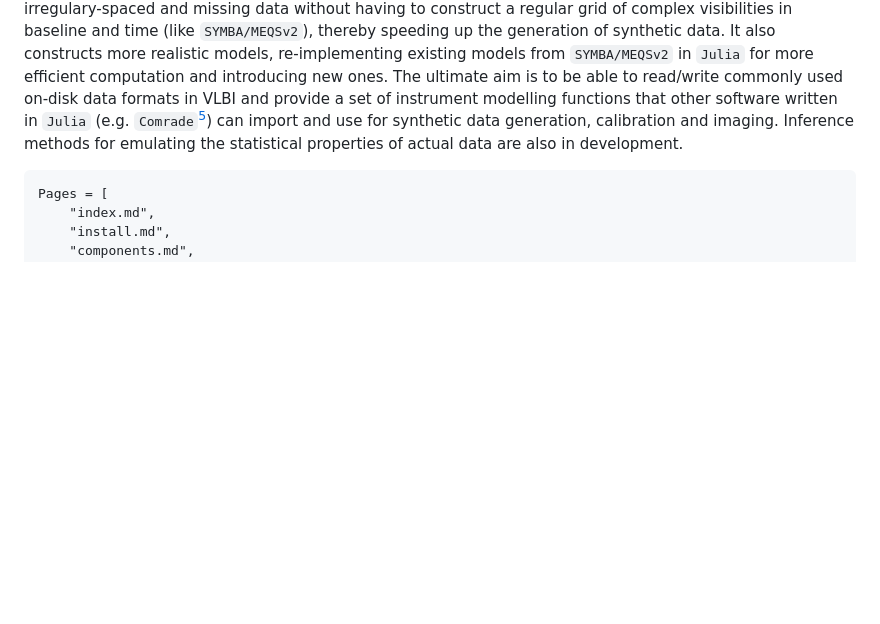
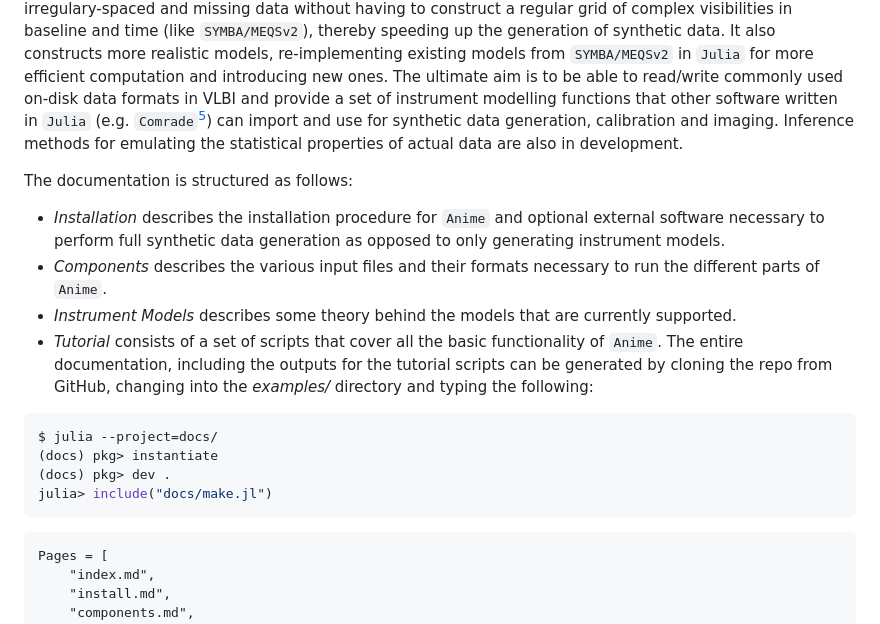
Before and after one commit to iniyannatarajan/Anime.jl, a Markdown page: docs/src/index.md, the part around the change. Drawn GitHub-style; blank space fills up the shorter version.

Commit message:
Update docs with how to run tutorial scripts

````diff
--- a/docs/src/index.md
+++ b/docs/src/index.md
@@ -11,6 +11,18 @@ Signals from astronomical sources are affected by various effects (e.g. atmosphe
 Within the EHT, `MeqSilhouette v2 (MEQSv2)`[^IN2022][^TB2017] is used to generate uncalibrated synthetic data using a physics-based a priori approach to simulate certain propagation path effects. The end-to-end synthetic data generation pipeline `SYMBA`[^RJ2020] passes the synthetic data generated by `MEQSv2` to `rPICARD`[^MJ2019], a `CASA`-based calibration pipeline, to simulate realistic residual calibration errors. While `SYMBA/MEQSv2` can introduce some complex propagation path effects this comes at a high computational cost due to its being a full-fledged pipeline with many moving parts implemented in `bash` and `python` that stitch together data products from different "monolothic" stages.
 
 `Anime` is designed to provide a complete framework in Julia to compute instrument models from first principles wherever possible and to generate synthetic VLBI data sets with support for and convert b/w multiple VLBI data storage formats. It can construct instrument models for multi-scan VLBI observations with irregulary-spaced and missing data without having to construct a regular grid of complex visibilities in baseline and time (like `SYMBA/MEQSv2`), thereby speeding up the generation of synthetic data. It also constructs more realistic models, re-implementing existing models from `SYMBA/MEQSv2` in `Julia` for more efficient computation and introducing new ones. The ultimate aim is to be able to read/write commonly used on-disk data formats in VLBI and provide a set of instrument modelling functions that other software written in `Julia` (e.g. `Comrade`[^PT2022]) can import and use for synthetic data generation, calibration and imaging. Inference methods for emulating the statistical properties of actual data are also in development.
+
+The documentation is structured as follows:
+- *Installation* describes the installation procedure for `Anime` and optional external software necessary to perform full synthetic data generation as opposed to only generating instrument models.
+- *Components* describes the various input files and their formats necessary to run the different parts of `Anime`.
+- *Instrument Models* describes some theory behind the models that are currently supported.
+- *Tutorial* consists of a set of scripts that cover all the basic functionality of `Anime`. The entire documentation, including the outputs for the tutorial scripts can be generated by cloning the repo from GitHub, changing into the *examples/* directory and typing the following:
+```julia
+$ julia --project=docs/
+(docs) pkg> instantiate
+(docs) pkg> dev .
+julia> include("docs/make.jl")
+```
 
 ```@contents
 Pages = [
````
